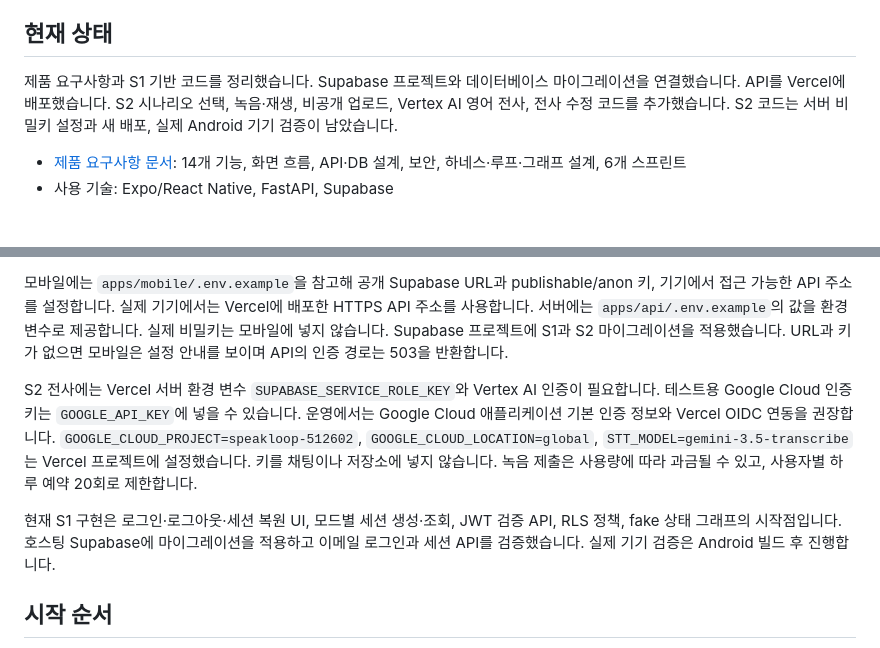
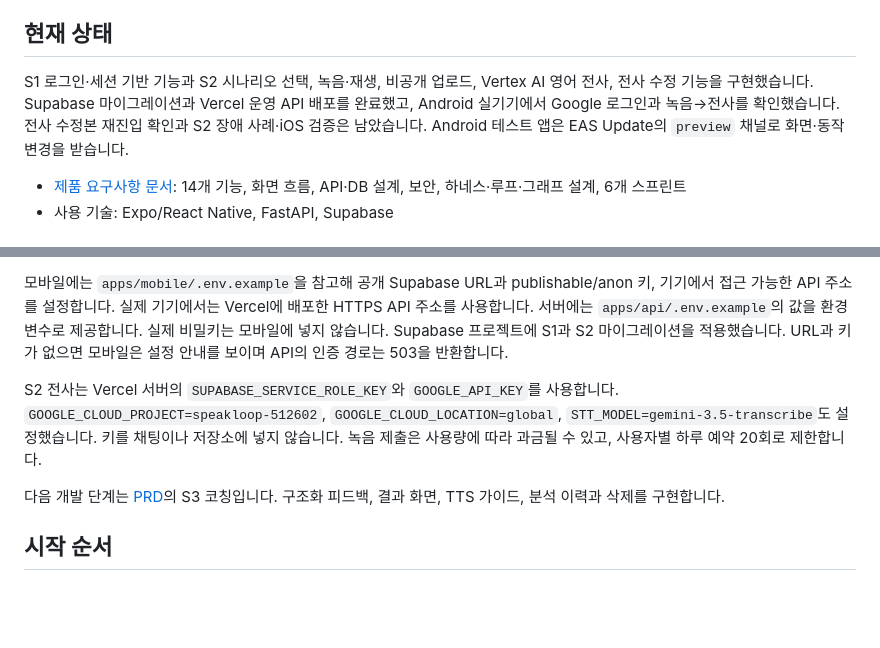
Before and after one commit to longjae/speakloop, a Markdown page: README.md, 2 parts joined by grey strips. Rendered like a GitHub page; blank space fills up the shorter version.

Commit message:
docs: update S2 status and next work

```diff
--- a/README.md
+++ b/README.md
@@ -6,7 +6,7 @@ OPIc 준비와 일상 영어 회화를 함께 돕는 AI 말하기 코칭 모바
 
 ## 현재 상태
 
-제품 요구사항과 S1 기반 코드를 정리했습니다. Supabase 프로젝트와 데이터베이스 마이그레이션을 연결했습니다. API를 Vercel에 배포했습니다. S2 시나리오 선택, 녹음·재생, 비공개 업로드, Vertex AI 영어 전사, 전사 수정 코드를 추가했습니다. S2 코드는 서버 비밀키 설정과 새 배포, 실제 Android 기기 검증이 남았습니다.
+S1 로그인·세션 기반 기능과 S2 시나리오 선택, 녹음·재생, 비공개 업로드, Vertex AI 영어 전사, 전사 수정 기능을 구현했습니다. Supabase 마이그레이션과 Vercel 운영 API 배포를 완료했고, Android 실기기에서 Google 로그인과 녹음→전사를 확인했습니다. 전사 수정본 재진입 확인과 S2 장애 사례·iOS 검증은 남았습니다. Android 테스트 앱은 EAS Update의 `preview` 채널로 화면·동작 변경을 받습니다.
 
 - [제품 요구사항 문서](docs/PRD.md): 14개 기능, 화면 흐름, API·DB 설계, 보안, 하네스·루프·그래프 설계, 6개 스프린트
 - 사용 기술: Expo/React Native, FastAPI, Supabase
@@ -22,9 +22,9 @@ OPIc 준비와 일상 영어 회화를 함께 돕는 AI 말하기 코칭 모바
 
 모바일에는 `apps/mobile/.env.example`을 참고해 공개 Supabase URL과 publishable/anon 키, 기기에서 접근 가능한 API 주소를 설정합니다. 실제 기기에서는 Vercel에 배포한 HTTPS API 주소를 사용합니다. 서버에는 `apps/api/.env.example`의 값을 환경 변수로 제공합니다. 실제 비밀키는 모바일에 넣지 않습니다. Supabase 프로젝트에 S1과 S2 마이그레이션을 적용했습니다. URL과 키가 없으면 모바일은 설정 안내를 보이며 API의 인증 경로는 503을 반환합니다.
 
-S2 전사에는 Vercel 서버 환경 변수 `SUPABASE_SERVICE_ROLE_KEY`와 Vertex AI 인증이 필요합니다. 테스트용 Google Cloud 인증 키는 `GOOGLE_API_KEY`에 넣을 수 있습니다. 운영에서는 Google Cloud 애플리케이션 기본 인증 정보와 Vercel OIDC 연동을 권장합니다. `GOOGLE_CLOUD_PROJECT=speakloop-512602`, `GOOGLE_CLOUD_LOCATION=global`, `STT_MODEL=gemini-3.5-transcribe`는 Vercel 프로젝트에 설정했습니다. 키를 채팅이나 저장소에 넣지 않습니다. 녹음 제출은 사용량에 따라 과금될 수 있고, 사용자별 하루 예약 20회로 제한합니다.
+S2 전사는 Vercel 서버의 `SUPABASE_SERVICE_ROLE_KEY`와 `GOOGLE_API_KEY`를 사용합니다. `GOOGLE_CLOUD_PROJECT=speakloop-512602`, `GOOGLE_CLOUD_LOCATION=global`, `STT_MODEL=gemini-3.5-transcribe`도 설정했습니다. 키를 채팅이나 저장소에 넣지 않습니다. 녹음 제출은 사용량에 따라 과금될 수 있고, 사용자별 하루 예약 20회로 제한합니다.
 
-현재 S1 구현은 로그인·로그아웃·세션 복원 UI, 모드별 세션 생성·조회, JWT 검증 API, RLS 정책, fake 상태 그래프의 시작점입니다. 호스팅 Supabase에 마이그레이션을 적용하고 이메일 로그인과 세션 API를 검증했습니다. 실제 기기 검증은 Android 빌드 후 진행합니다.
+다음 개발 단계는 [PRD](docs/PRD.md)의 S3 코칭입니다. 구조화 피드백, 결과 화면, TTS 가이드, 분석 이력과 삭제를 구현합니다.
 
 ## 시작 순서
 
```
